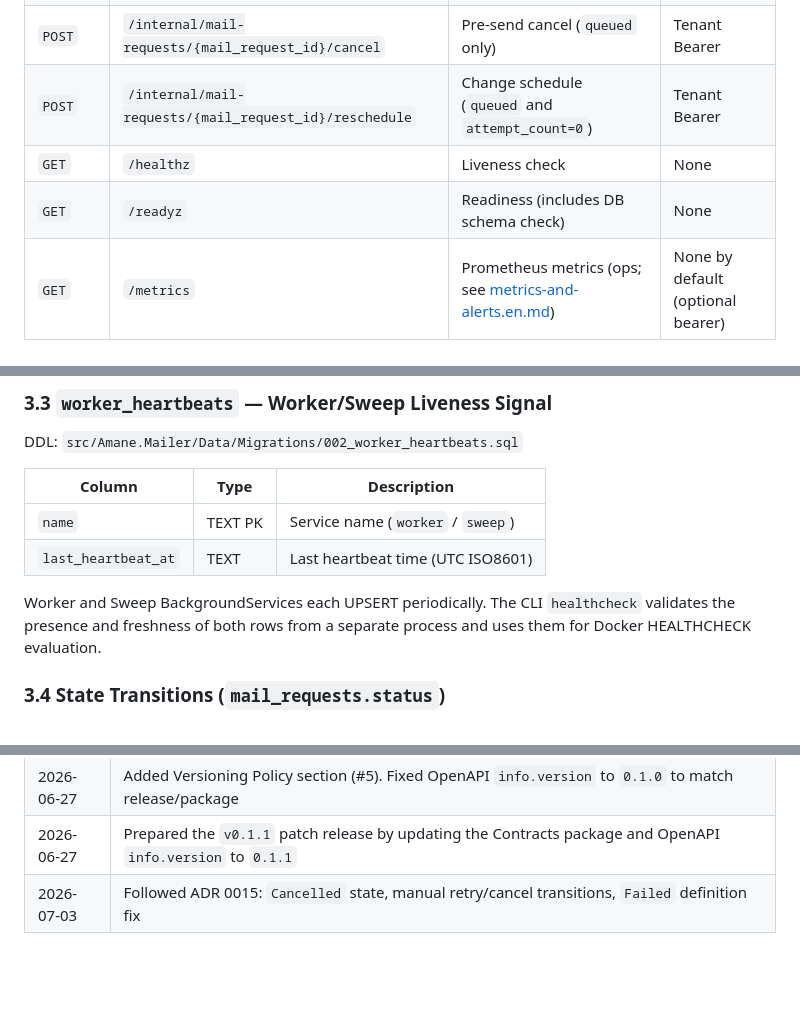
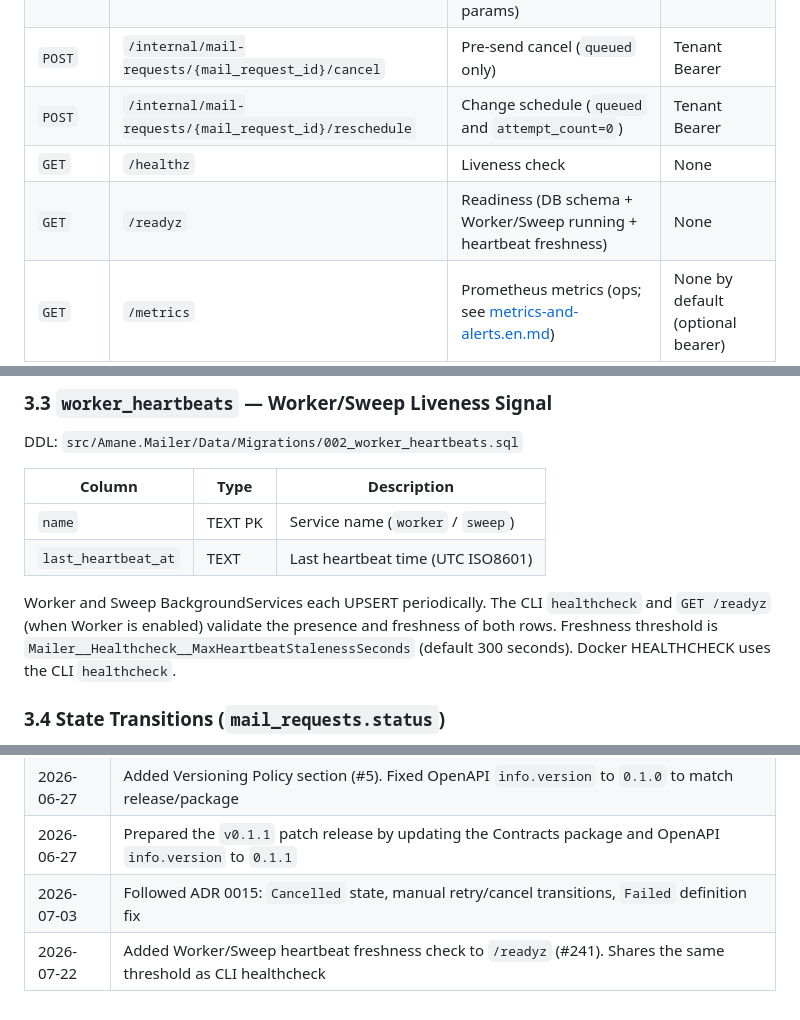
Before and after one commit to kooiei-in4a/amane-mailer, a Markdown page: docs/service-spec.en.md, 3 parts joined by grey strips. Rendered like a GitHub page; blank space fills up the shorter version.

Commit message:
docs: sync English service-spec with /readyz heartbeat freshness
Mirror the Japanese service-spec updates from #241 so bilingual docs stay aligned.

Co-authored-by: Cursor <cursoragent@cursor.com>

```diff
--- a/docs/service-spec.en.md
+++ b/docs/service-spec.en.md
@@ -47,7 +47,7 @@ The code-level source of truth for the HTTP contract is `src/Amane.Mailer.Contra
 | `POST` | `/internal/mail-requests/{mail_request_id}/cancel` | Pre-send cancel (`queued` only) | Tenant Bearer |
 | `POST` | `/internal/mail-requests/{mail_request_id}/reschedule` | Change schedule (`queued` and `attempt_count=0`) | Tenant Bearer |
 | `GET` | `/healthz` | Liveness check | None |
-| `GET` | `/readyz` | Readiness (includes DB schema check) | None |
+| `GET` | `/readyz` | Readiness (DB schema + Worker/Sweep running + heartbeat freshness) | None |
 | `GET` | `/metrics` | Prometheus metrics (ops; see [metrics-and-alerts.en.md](ops/metrics-and-alerts.en.md)) | None by default (optional bearer) |
 
 ### Contract Sync and Drift Review
@@ -226,7 +226,7 @@ DDL: `src/Amane.Mailer/Data/Migrations/002_worker_heartbeats.sql`
 | `name` | TEXT PK | Service name (`worker` / `sweep`) |
 | `last_heartbeat_at` | TEXT | Last heartbeat time (UTC ISO8601) |
 
-Worker and Sweep BackgroundServices each UPSERT periodically. The CLI `healthcheck` validates the presence and freshness of both rows from a separate process and uses them for Docker HEALTHCHECK evaluation.
+Worker and Sweep BackgroundServices each UPSERT periodically. The CLI `healthcheck` and `GET /readyz` (when Worker is enabled) validate the presence and freshness of both rows. Freshness threshold is `Mailer__Healthcheck__MaxHeartbeatStalenessSeconds` (default 300 seconds). Docker HEALTHCHECK uses the CLI `healthcheck`.
 
 ### 3.4 State Transitions (`mail_requests.status`)
 
@@ -480,3 +480,4 @@ Backups are taken via the **`db backup` CLI** from the same container. Retention
 | 2026-06-27 | Added Versioning Policy section (#5). Fixed OpenAPI `info.version` to `0.1.0` to match release/package |
 | 2026-06-27 | Prepared the `v0.1.1` patch release by updating the Contracts package and OpenAPI `info.version` to `0.1.1` |
 | 2026-07-03 | Followed ADR 0015: `Cancelled` state, manual retry/cancel transitions, `Failed` definition fix |
+| 2026-07-22 | Added Worker/Sweep heartbeat freshness check to `/readyz` (#241). Shares the same threshold as CLI healthcheck |
```
